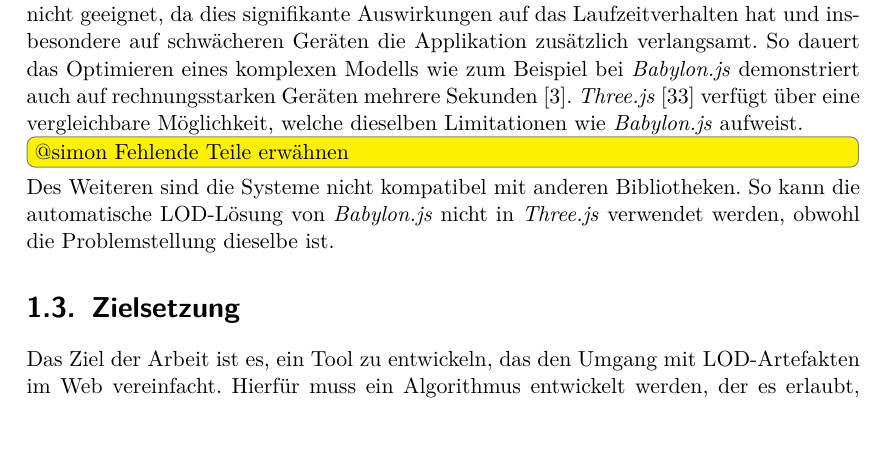
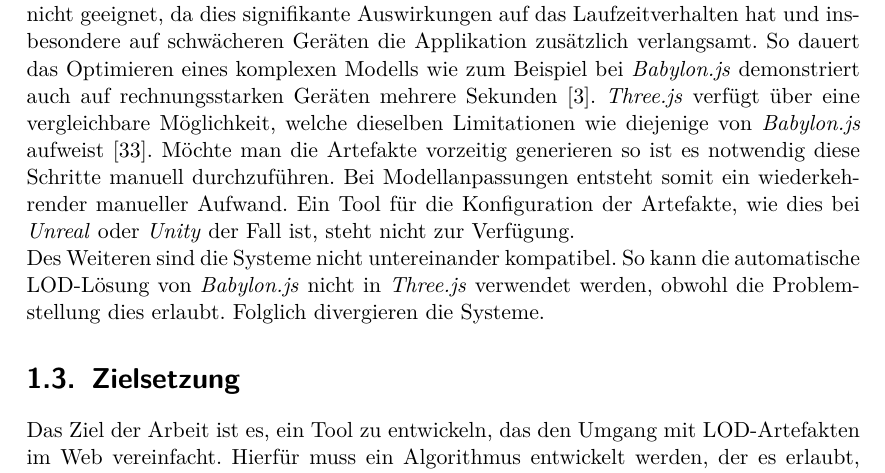
Before and after one commit to kreativwebdesign/lode, a LaTeX document (documentation/report/doc.tex, which reads documentation/report/parts/einleitung.tex): part of page 11 of 68 before the commit and part of page 11 of 69 after it, cut so that both start at the same text. Compiled offline with pdfLaTeX; a missing bibliography style is replaced by a similar one.

Commit message:
Extend state of the art

```diff
--- a/documentation/report/parts/einleitung.tex
+++ b/documentation/report/parts/einleitung.tex
@@ -80,10 +80,9 @@ Zudem bietet \e{Unity} keine zu \e{Three.js}, \e{Babylon.js} oder \e{PlayCanvas}
 
 In anderen Umgebungen gibt es bereits umfangreiche LOD-Systeme für komplexe Anwendungsgebiete. Auf diese wird in der Sektion \autoref{chap:existingSolutions} detaillierter eingegangen.
 Die erläuterten Bibliotheken bieten Funktionen für das Laden von LOD-Artefakten. Teilweise gibt es die Möglichkeit Vereinfachungen im Browser zu generieren. Das Generieren von LOD-Artefakten zur Laufzeit ist jedoch für Webapplikationen nicht geeignet, da dies signifikante Auswirkungen auf das Laufzeitverhalten hat und insbesondere auf schwächeren Geräten die Applikation zusätzlich verlangsamt.
-So dauert das Optimieren eines komplexen Modells wie zum Beispiel bei \e{Babylon.js} demonstriert auch auf rechnungsstarken Geräten mehrere Sekunden \cite{babylonAutoLod}. \e{Three.js} \cite{threeSimplifyModifier} verfügt über eine vergleichbare Möglichkeit, welche dieselben Limitationen wie \e{Babylon.js} aufweist.
-\todo[inline]{@simon Fehlende Teile erwähnen}
+So dauert das Optimieren eines komplexen Modells wie zum Beispiel bei \e{Babylon.js} demonstriert auch auf rechnungsstarken Geräten mehrere Sekunden \cite{babylonAutoLod}. \e{Three.js} verfügt über eine vergleichbare Möglichkeit, welche dieselben Limitationen wie diejenige von \e{Babylon.js} aufweist \cite{threeSimplifyModifier}. Möchte man die Artefakte vorzeitig generieren so ist es notwendig diese Schritte manuell durchzuführen. Bei Modellanpassungen entsteht somit ein wiederkehrender manueller Aufwand. Ein Tool für die Konfiguration der Artefakte, wie dies bei \e{Unreal} oder \e{Unity} der Fall ist, steht nicht zur Verfügung.
 
-Des Weiteren sind die Systeme nicht kompatibel mit anderen Bibliotheken. So kann die automatische LOD-Lösung von \e{Babylon.js} nicht in \e{Three.js} verwendet werden, obwohl die Problemstellung dieselbe ist.
+Des Weiteren sind die Systeme nicht untereinander kompatibel. So kann die automatische LOD-Lösung von \e{Babylon.js} nicht in \e{Three.js} verwendet werden, obwohl die Problemstellung dies erlaubt. Folglich divergieren die Systeme.
 
 \section{Zielsetzung}
 Das Ziel der Arbeit ist es, ein Tool zu entwickeln, das den Umgang mit LOD-Artefakten im Web vereinfacht. Hierfür muss ein Algorithmus entwickelt werden, der es erlaubt, Modelle drastisch zu vereinfachen, ohne die grobe geometrische Form zu verlieren. Im Anschluss muss das Tool zur Verfügung gestellt werden, sodass es in der Praxis eingesetzt werden kann. Hierbei ist es wichtig, dass die Artefakte nicht innerhalb des Browsers generiert werden. Zudem soll der Einsatz des Tools einen möglichst geringen Zusatzaufwand bedeuten und für ein breites Spektrum an Modellen angewendet werden können. Ersteres wird dadurch ermöglicht, in dem ein Konfigurationstool bereitgestellt wird, mit dem man Feinjustierungen an den generierten Modellen vornehmen kann. Des Weiteren soll das Tool soweit erweiterbar sein, dass es für verschiedene Bibliotheken eingesetzt werden kann, ohne den Kern neu entwickeln zu müssen. Am Schluss muss zudem der Beleg erbracht werden, dass das Laufzeitverhalten der Applikation mit LOD-Artfakten verbessert werden kann. Hierfür muss ein geeignetes Werkzeug zur Messung der wichtigsten Faktoren der Laufzeit definiert werden.
```
